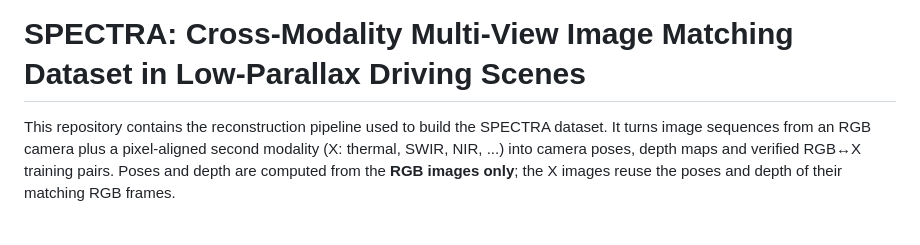
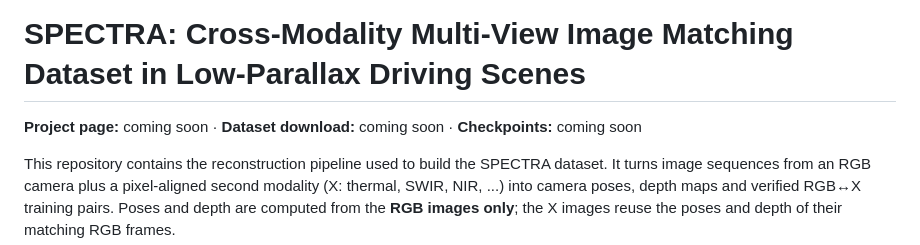
Before and after one commit to shahzeen031/SPECTRA, a Markdown page: README.md, the part around the change. Drawn GitHub-style; blank space fills up the shorter version.

Commit message:
README: add project page, dataset and checkpoint links (coming soon)

```diff
--- a/README.md
+++ b/README.md
@@ -1,4 +1,6 @@
 # SPECTRA: Cross-Modality Multi-View Image Matching Dataset in Low-Parallax Driving Scenes
+
+**Project page:** coming soon · **Dataset download:** coming soon · **Checkpoints:** coming soon
 
 This repository contains the reconstruction pipeline used to build the SPECTRA
 dataset. It turns image sequences from an RGB camera plus a pixel-aligned second
```
